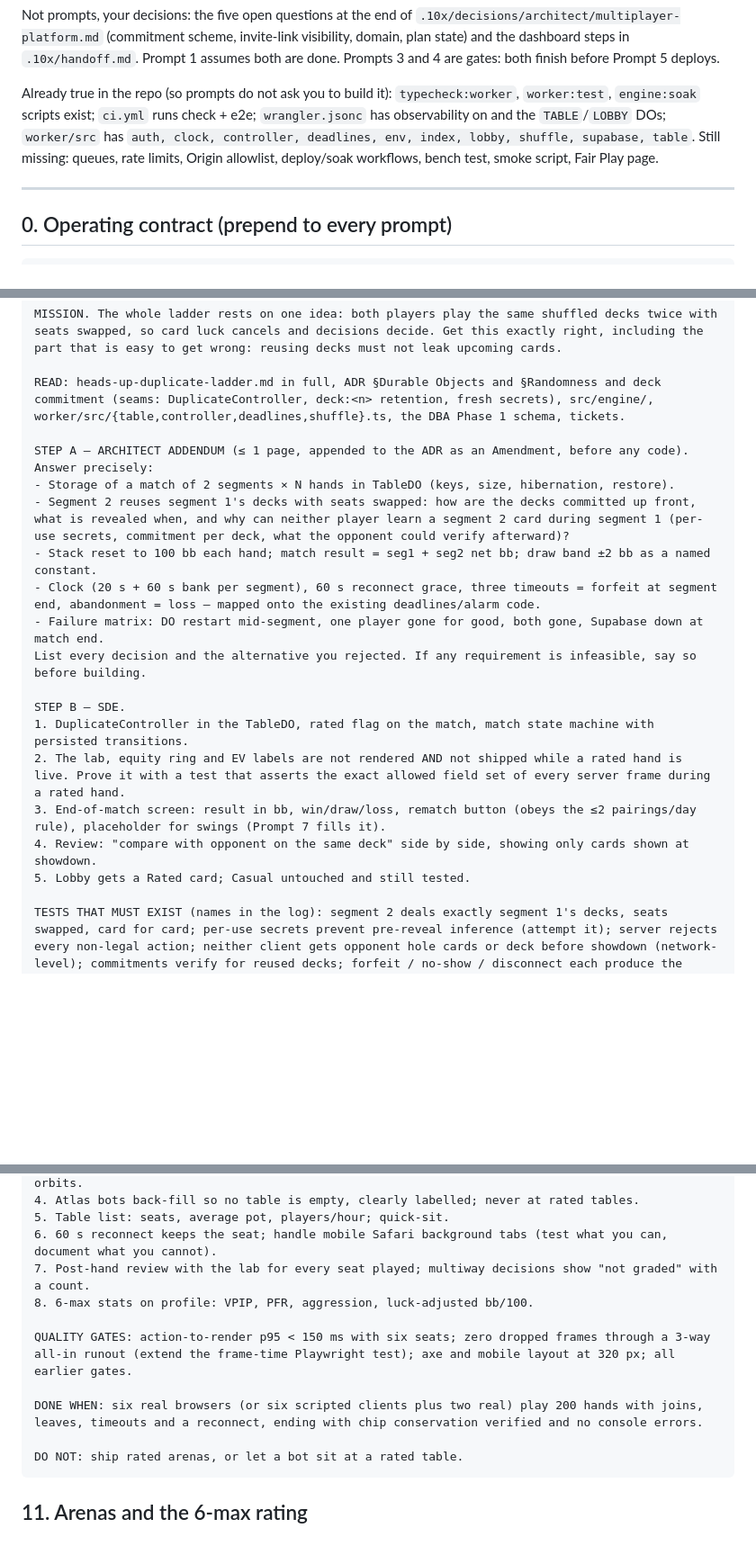
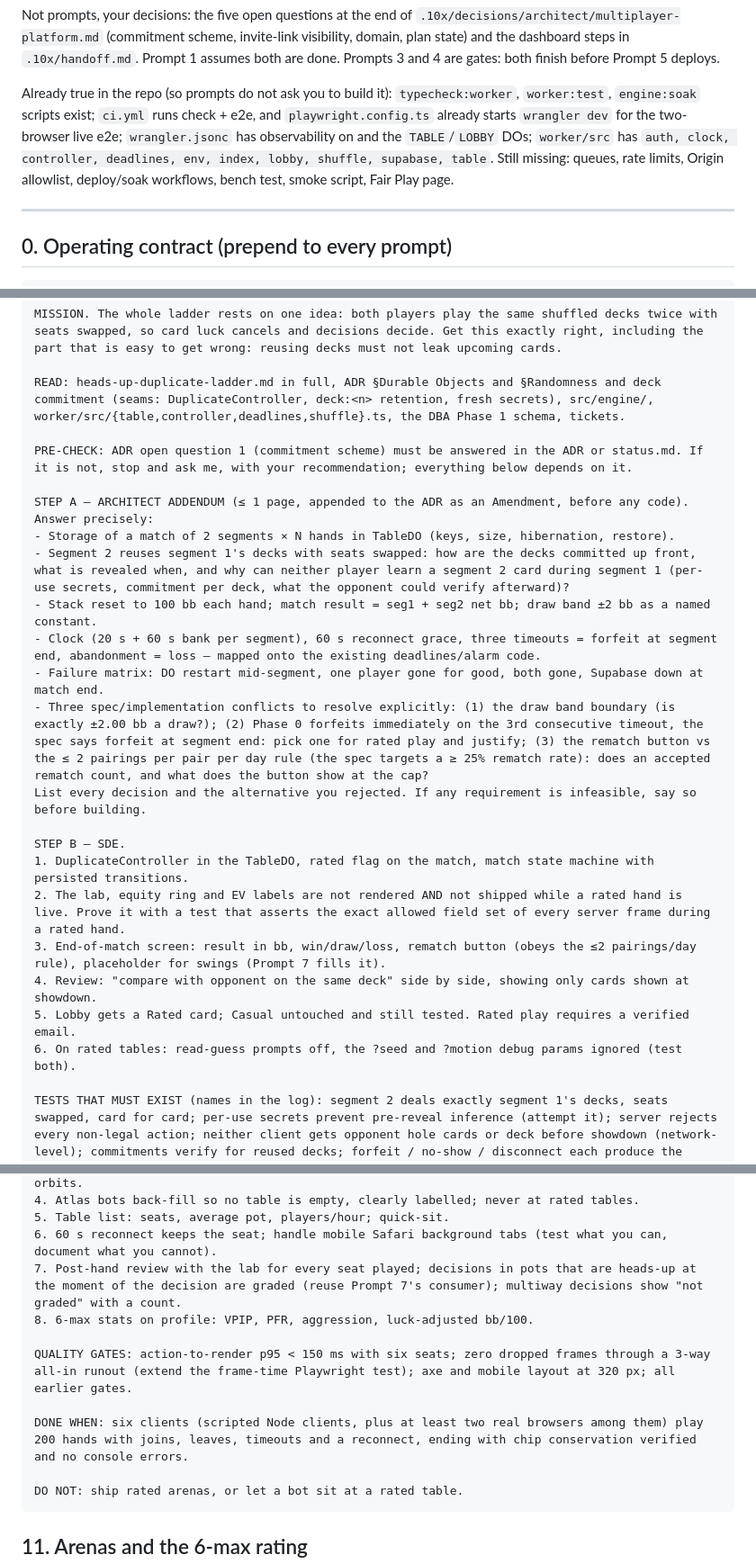
Before and after one commit to Backpacked333/QuantPoker, a Markdown page: .10x/prompts.md, 3 parts joined by grey strips. Shown at 90% size. Rendered like a GitHub page; blank space fills up the shorter version.

````diff
--- a/.10x/prompts.md
+++ b/.10x/prompts.md
@@ -21,7 +21,7 @@ Ordered like the roadmap in `.10x/status.md` and the migration path in the archi
 
 Not prompts, your decisions: the five open questions at the end of `.10x/decisions/architect/multiplayer-platform.md` (commitment scheme, invite-link visibility, domain, plan state) and the dashboard steps in `.10x/handoff.md`. Prompt 1 assumes both are done. Prompts 3 and 4 are gates: both finish before Prompt 5 deploys.
 
-Already true in the repo (so prompts do not ask you to build it): `typecheck:worker`, `worker:test`, `engine:soak` scripts exist; `ci.yml` runs check + e2e; `wrangler.jsonc` has observability on and the `TABLE`/`LOBBY` DOs; `worker/src` has `auth, clock, controller, deadlines, env, index, lobby, shuffle, supabase, table`. Still missing: queues, rate limits, Origin allowlist, deploy/soak workflows, bench test, smoke script, Fair Play page.
+Already true in the repo (so prompts do not ask you to build it): `typecheck:worker`, `worker:test`, `engine:soak` scripts exist; `ci.yml` runs check + e2e, and `playwright.config.ts` already starts `wrangler dev` for the two-browser live e2e; `wrangler.jsonc` has observability on and the `TABLE`/`LOBBY` DOs; `worker/src` has `auth, clock, controller, deadlines, env, index, lobby, shuffle, supabase, table`. Still missing: queues, rate limits, Origin allowlist, deploy/soak workflows, bench test, smoke script, Fair Play page.
 
 ---
 
@@ -206,12 +213,15 @@ MISSION. The whole ladder rests on one idea: both players play the same shuffled
 
 READ: heads-up-duplicate-ladder.md in full, ADR §Durable Objects and §Randomness and deck commitment (seams: DuplicateController, deck:<n> retention, fresh secrets), src/engine/, worker/src/{table,controller,deadlines,shuffle}.ts, the DBA Phase 1 schema, tickets.
 
+PRE-CHECK: ADR open question 1 (commitment scheme) must be answered in the ADR or status.md. If it is not, stop and ask me, with your recommendation; everything below depends on it.
+
 STEP A — ARCHITECT ADDENDUM (≤ 1 page, appended to the ADR as an Amendment, before any code). Answer precisely:
 - Storage of a match of 2 segments × N hands in TableDO (keys, size, hibernation, restore).
 - Segment 2 reuses segment 1's decks with seats swapped: how are the decks committed up front, what is revealed when, and why can neither player learn a segment 2 card during segment 1 (per-use secrets, commitment per deck, what the opponent could verify afterward)?
 - Stack reset to 100 bb each hand; match result = seg1 + seg2 net bb; draw band ±2 bb as a named constant.
 - Clock (20 s + 60 s bank per segment), 60 s reconnect grace, three timeouts = forfeit at segment end, abandonment = loss — mapped onto the existing deadlines/alarm code.
 - Failure matrix: DO restart mid-segment, one player gone for good, both gone, Supabase down at match end.
+- Three spec/implementation conflicts to resolve explicitly: (1) the draw band boundary (is exactly ±2.00 bb a draw?); (2) Phase 0 forfeits immediately on the 3rd consecutive timeout, the spec says forfeit at segment end: pick one for rated play and justify; (3) the rematch button vs the ≤ 2 pairings per pair per day rule (the spec targets a ≥ 25% rematch rate): does an accepted rematch count, and what does the button show at the cap?
 List every decision and the alternative you rejected. If any requirement is infeasible, say so before building.
 
 STEP B — SDE.
@@ -219,7 +229,8 @@ STEP B — SDE.
 2. The lab, equity ring and EV labels are not rendered AND not shipped while a rated hand is live. Prove it with a test that asserts the exact allowed field set of every server frame during a rated hand.
 3. End-of-match screen: result in bb, win/draw/loss, rematch button (obeys the ≤2 pairings/day rule), placeholder for swings (Prompt 7 fills it).
 4. Review: "compare with opponent on the same deck" side by side, showing only cards shown at showdown.
-5. Lobby gets a Rated card; Casual untouched and still tested.
+5. Lobby gets a Rated card; Casual untouched and still tested. Rated play requires a verified email.
+6. On rated tables: read-guess prompts off, the ?seed and ?motion debug params ignored (test both).
 
 TESTS THAT MUST EXIST (names in the log): segment 2 deals exactly segment 1's decks, seats swapped, card for card; per-use secrets prevent pre-reveal inference (attempt it); server rejects every non-legal action; neither client gets opponent hole cards or deck before showdown (network-level); commitments verify for reused decks; forfeit / no-show / disconnect each produce the right result and abandonment row; DO restart mid-segment resumes to an identical state; draw band boundaries (±2.0, ±2.01); e2e with two clients passes the keyboard loop, axe, mobile layout, frame time.
 
@@ -334,12 +346,12 @@ BUILD:
 4. Atlas bots back-fill so no table is empty, clearly labelled; never at rated tables.
 5. Table list: seats, average pot, players/hour; quick-sit.
 6. 60 s reconnect keeps the seat; handle mobile Safari background tabs (test what you can, document what you cannot).
-7. Post-hand review with the lab for every seat played; multiway decisions show "not graded" with a count.
+7. Post-hand review with the lab for every seat played; decisions in pots that are heads-up at the moment of the decision are graded (reuse Prompt 7's consumer); multiway decisions show "not graded" with a count.
 8. 6-max stats on profile: VPIP, PFR, aggression, luck-adjusted bb/100.
 
 QUALITY GATES: action-to-render p95 < 150 ms with six seats; zero dropped frames through a 3-way all-in runout (extend the frame-time Playwright test); axe and mobile layout at 320 px; all earlier gates.
 
-DONE WHEN: six real browsers (or six scripted clients plus two real) play 200 hands with joins, leaves, timeouts and a reconnect, ending with chip conservation verified and no console errors.
+DONE WHEN: six clients (scripted Node clients, plus at least two real browsers among them) play 200 hands with joins, leaves, timeouts and a reconnect, ending with chip conservation verified and no console errors.
 
 DO NOT: ship rated arenas, or let a bot sit at a rated table.
 ```
````
Also changed, not shown: other parts of .10x/prompts.md (+12 -4 lines).
